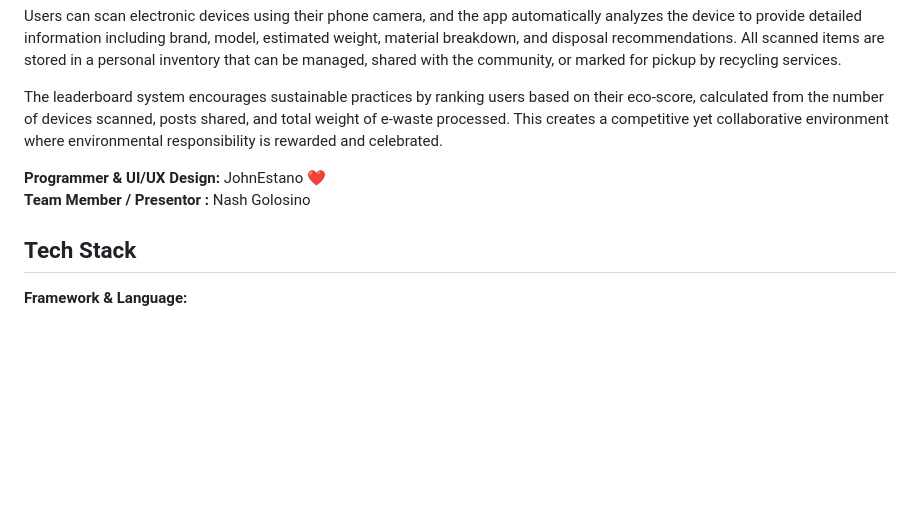
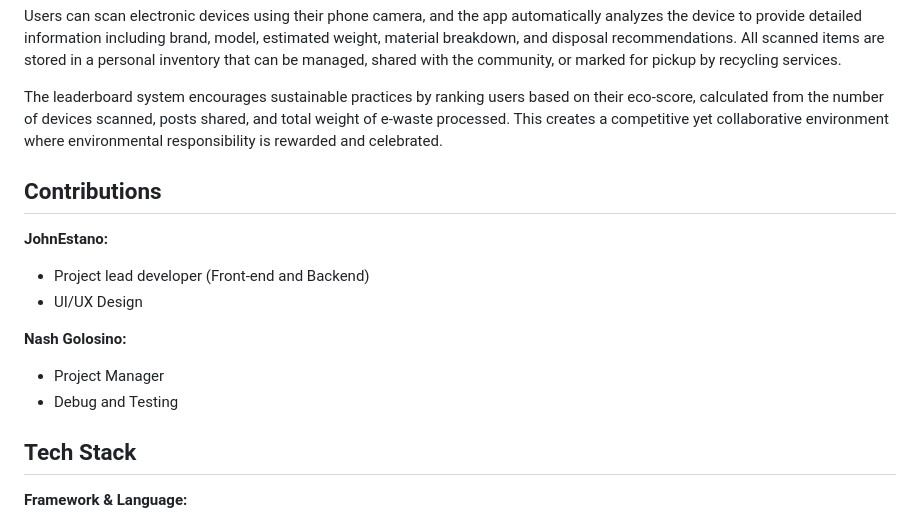
Before and after one commit to JohnEstano/q2-E-wise-Estano-Golosino, a Markdown page: README.md, the part around the change. Rendered like a GitHub page; blank space fills up the shorter version.

Commit message:
Revise contributions and team member details in README
Updated contributions section and team member roles.

```diff
--- a/README.md
+++ b/README.md
@@ -12,8 +12,15 @@ Users can scan electronic devices using their phone camera, and the app automati
 
 The leaderboard system encourages sustainable practices by ranking users based on their eco-score, calculated from the number of devices scanned, posts shared, and total weight of e-waste processed. This creates a competitive yet collaborative environment where environmental responsibility is rewarded and celebrated.
 
-**Programmer & UI/UX Design:** JohnEstano ❤️
-**Team Member / Presentor :** Nash Golosino
+
+## Contributions
+**JohnEstano:**
+- Project lead developer (Front-end and Backend)
+- UI/UX Design
+
+**Nash Golosino:**
+- Project Manager
+- Debug and Testing
 
 ## Tech Stack
 
```
